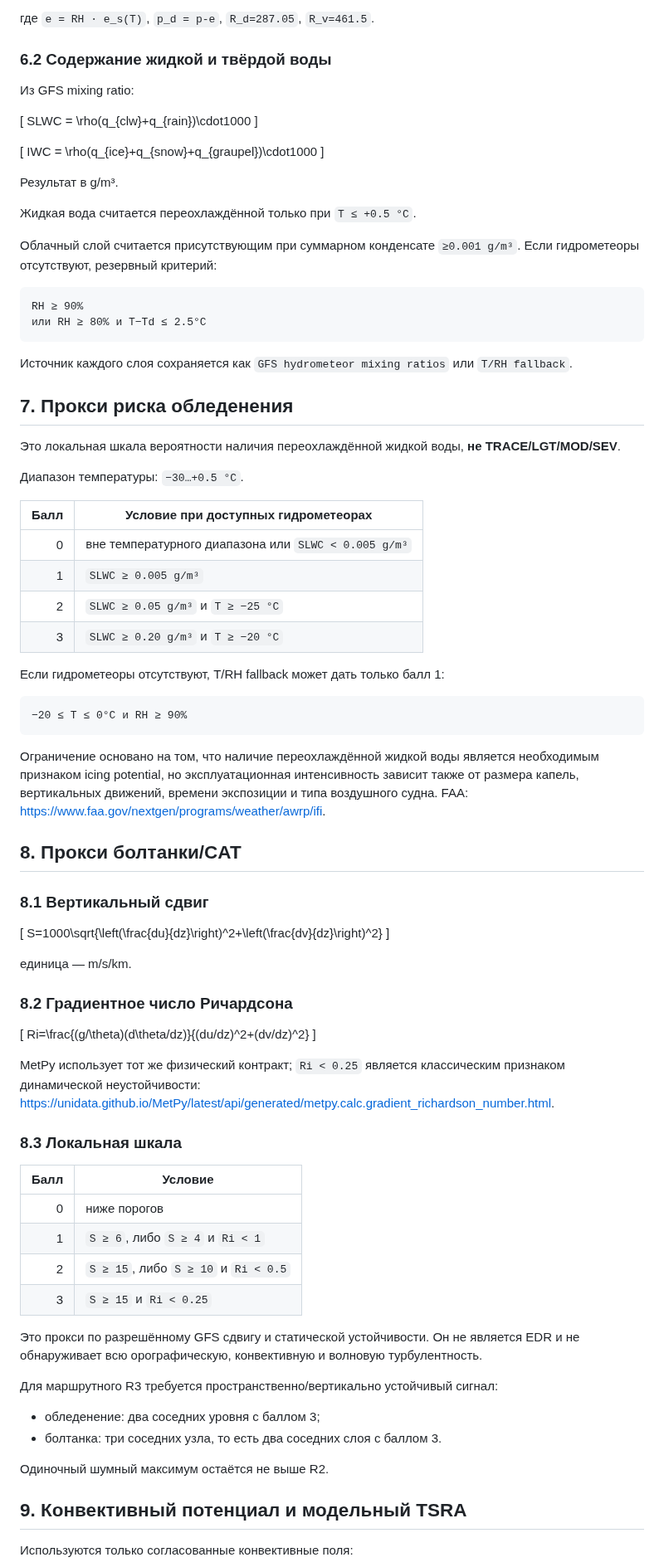
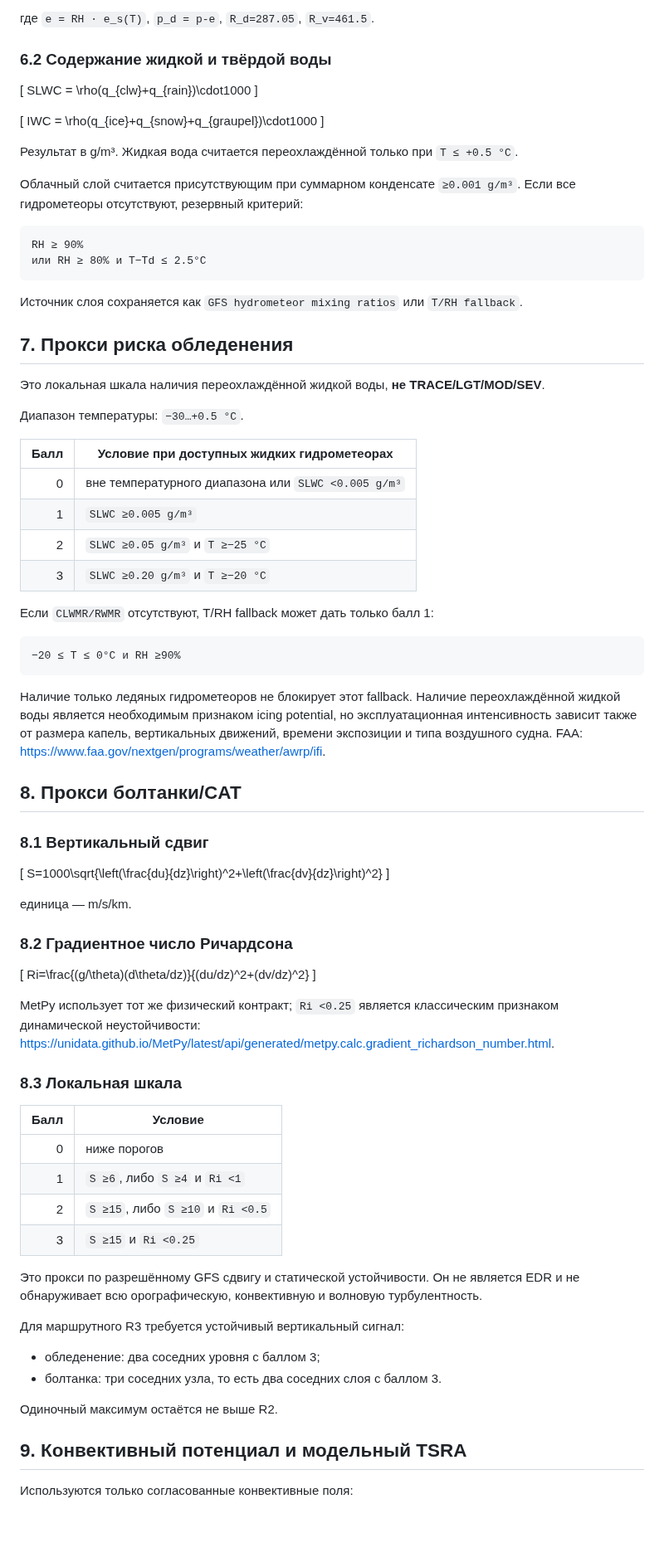
Before and after one commit to f2re/gfs_profile, a Markdown page: docs/METEOROLOGICAL_METHODS.md, the part around one of its changes. Shown at 83% size. Rendered like a GitHub page; blank space fills up the shorter version.

````diff
--- a/docs/METEOROLOGICAL_METHODS.md
+++ b/docs/METEOROLOGICAL_METHODS.md
@@ -173,8 +174,6 @@ Surface-based parcel начинается с surface/2 m строки, когд
 
 ### 6.2 Содержание жидкой и твёрдой воды
 
-Из GFS mixing ratio:
-
 \[
 SLWC = \rho(q_{clw}+q_{rain})\cdot1000
 \]
@@ -183,39 +182,37 @@ SLWC = \rho(q_{clw}+q_{rain})\cdot1000
 IWC = \rho(q_{ice}+q_{snow}+q_{graupel})\cdot1000
 \]
 
-Результат в g/m³.
+Результат в g/m³. Жидкая вода считается переохлаждённой только при `T ≤ +0.5 °C`.
 
-Жидкая вода считается переохлаждённой только при `T ≤ +0.5 °C`.
-
-Облачный слой считается присутствующим при суммарном конденсате `≥0.001 g/m³`. Если гидрометеоры отсутствуют, резервный критерий:
+Облачный слой считается присутствующим при суммарном конденсате `≥0.001 g/m³`. Если все гидрометеоры отсутствуют, резервный критерий:
 
 ```text
 RH ≥ 90%
 или RH ≥ 80% и T−Td ≤ 2.5°C
 ```
 
-Источник каждого слоя сохраняется как `GFS hydrometeor mixing ratios` или `T/RH fallback`.
+Источник слоя сохраняется как `GFS hydrometeor mixing ratios` или `T/RH fallback`.
 
 ## 7. Прокси риска обледенения
 
-Это локальная шкала вероятности наличия переохлаждённой жидкой воды, **не TRACE/LGT/MOD/SEV**.
+Это локальная шкала наличия переохлаждённой жидкой воды, **не TRACE/LGT/MOD/SEV**.
 
 Диапазон температуры: `−30…+0.5 °C`.
 
-| Балл | Условие при доступных гидрометеорах |
+| Балл | Условие при доступных жидких гидрометеорах |
 |---:|---|
-| 0 | вне температурного диапазона или `SLWC < 0.005 g/m³` |
-| 1 | `SLWC ≥ 0.005 g/m³` |
-| 2 | `SLWC ≥ 0.05 g/m³` и `T ≥ −25 °C` |
-| 3 | `SLWC ≥ 0.20 g/m³` и `T ≥ −20 °C` |
+| 0 | вне температурного диапазона или `SLWC <0.005 g/m³` |
+| 1 | `SLWC ≥0.005 g/m³` |
+| 2 | `SLWC ≥0.05 g/m³` и `T ≥−25 °C` |
+| 3 | `SLWC ≥0.20 g/m³` и `T ≥−20 °C` |
 
-Если гидрометеоры отсутствуют, T/RH fallback может дать только балл 1:
+Если `CLWMR/RWMR` отсутствуют, T/RH fallback может дать только балл 1:
 
 ```text
-−20 ≤ T ≤ 0°C и RH ≥ 90%
+−20 ≤ T ≤ 0°C и RH ≥90%
 ```
 
-Ограничение основано на том, что наличие переохлаждённой жидкой воды является необходимым признаком icing potential, но эксплуатационная интенсивность зависит также от размера капель, вертикальных движений, времени экспозиции и типа воздушного судна. FAA: <https://www.faa.gov/nextgen/programs/weather/awrp/ifi>.
+Наличие только ледяных гидрометеоров не блокирует этот fallback. Наличие переохлаждённой жидкой воды является необходимым признаком icing potential, но эксплуатационная интенсивность зависит также от размера капель, вертикальных движений, времени экспозиции и типа воздушного судна. FAA: <https://www.faa.gov/nextgen/programs/weather/awrp/ifi>.
 
 ## 8. Прокси болтанки/CAT
 
@@ -233,25 +230,25 @@ S=1000\sqrt{\left(\frac{du}{dz}\right)^2+\left(\frac{dv}{dz}\right)^2}
 Ri=\frac{(g/\theta)(d\theta/dz)}{(du/dz)^2+(dv/dz)^2}
 \]
 
-MetPy использует тот же физический контракт; `Ri < 0.25` является классическим признаком динамической неустойчивости: <https://unidata.github.io/MetPy/latest/api/generated/metpy.calc.gradient_richardson_number.html>.
+MetPy использует тот же физический контракт; `Ri <0.25` является классическим признаком динамической неустойчивости: <https://unidata.github.io/MetPy/latest/api/generated/metpy.calc.gradient_richardson_number.html>.
 
 ### 8.3 Локальная шкала
 
 | Балл | Условие |
 |---:|---|
 | 0 | ниже порогов |
-| 1 | `S ≥ 6`, либо `S ≥ 4` и `Ri < 1` |
-| 2 | `S ≥ 15`, либо `S ≥ 10` и `Ri < 0.5` |
-| 3 | `S ≥ 15` и `Ri < 0.25` |
+| 1 | `S ≥6`, либо `S ≥4` и `Ri <1` |
+| 2 | `S ≥15`, либо `S ≥10` и `Ri <0.5` |
+| 3 | `S ≥15` и `Ri <0.25` |
 
 Это прокси по разрешённому GFS сдвигу и статической устойчивости. Он не является EDR и не обнаруживает всю орографическую, конвективную и волновую турбулентность.
 
-Для маршрутного R3 требуется пространственно/вертикально устойчивый сигнал:
+Для маршрутного R3 требуется устойчивый вертикальный сигнал:
 
 - обледенение: два соседних уровня с баллом 3;
 - болтанка: три соседних узла, то есть два соседних слоя с баллом 3.
 
-Одиночный шумный максимум остаётся не выше R2.
+Одиночный максимум остаётся не выше R2.
 
 ## 9. Конвективный потенциал и модельный TSRA
 
````
Also changed, not shown: other parts of docs/METEOROLOGICAL_METHODS.md (+33 -17 lines).
